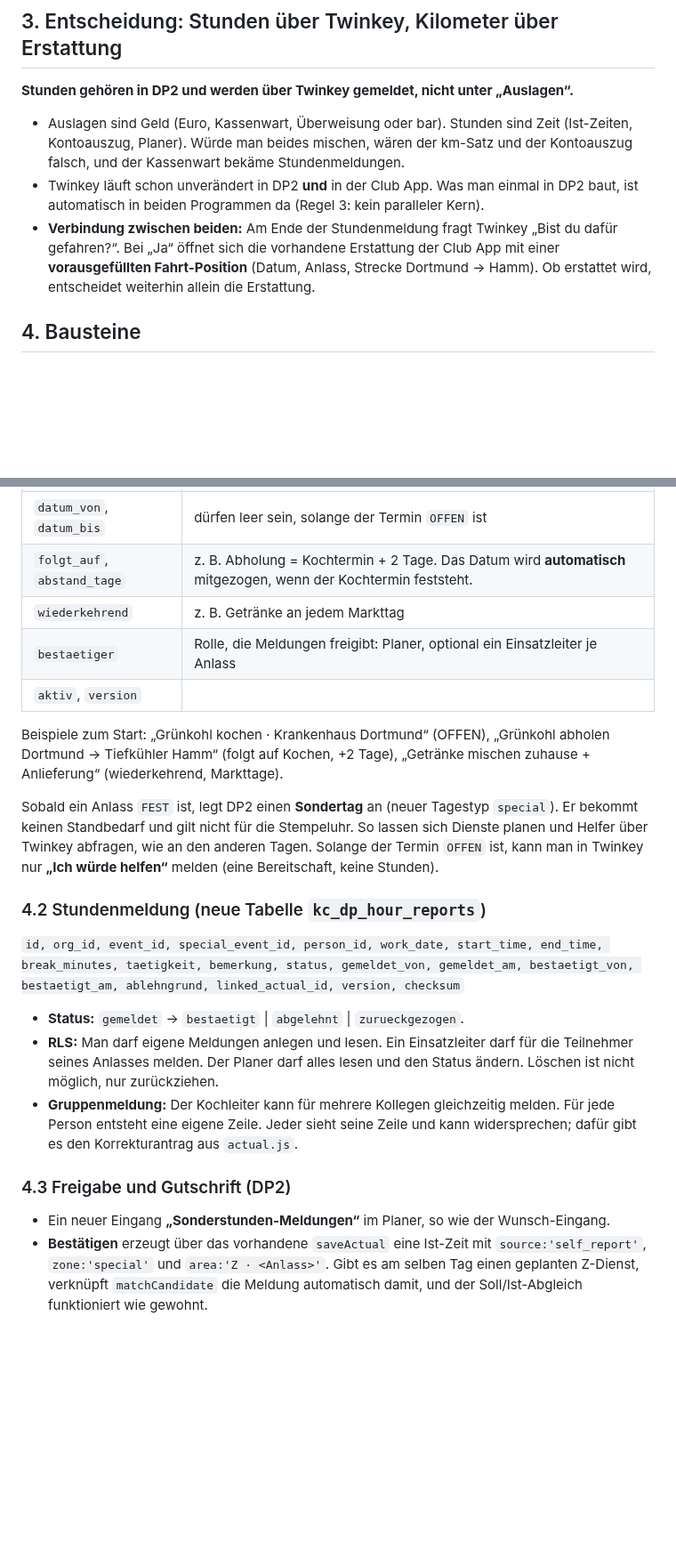
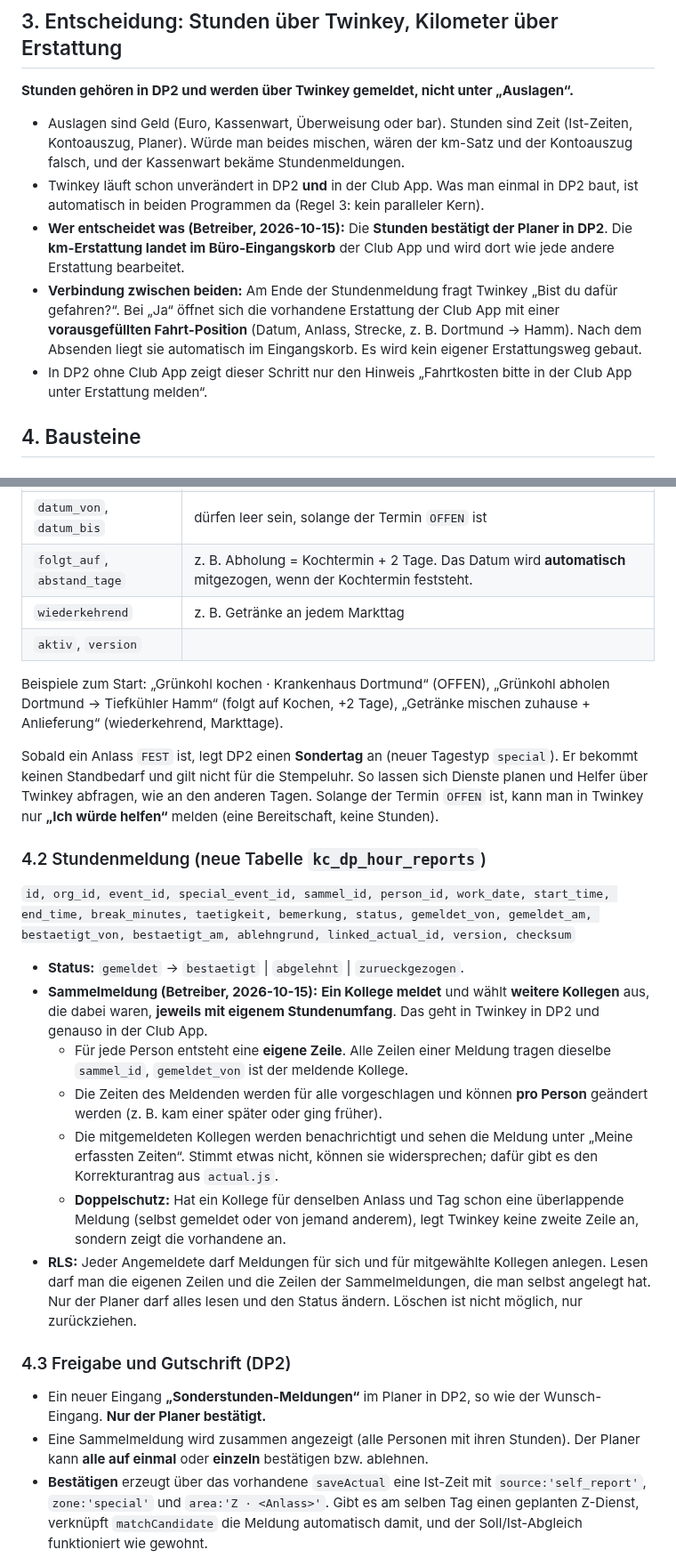
Before and after one commit to Sire65/KC-Infrastructure-Control-Center, a Markdown page: docs/PLAN-KC-SONDEREINSATZ-STUNDEN.md, 2 parts joined by grey strips. Shown at 89% size. Drawn GitHub-style; blank space fills up the shorter version.

```diff
--- a/docs/PLAN-KC-SONDEREINSATZ-STUNDEN.md
+++ b/docs/PLAN-KC-SONDEREINSATZ-STUNDEN.md
@@ -27,7 +28,9 @@ Betroffene Programme: **KC DP2** (`dp3`, 0.20.0-build247), **KC Club App** (`KC-
 **Stunden gehören in DP2 und werden über Twinkey gemeldet, nicht unter „Auslagen“.**
 - Auslagen sind Geld (Euro, Kassenwart, Überweisung oder bar). Stunden sind Zeit (Ist-Zeiten, Kontoauszug, Planer). Würde man beides mischen, wären der km-Satz und der Kontoauszug falsch, und der Kassenwart bekäme Stundenmeldungen.
 - Twinkey läuft schon unverändert in DP2 **und** in der Club App. Was man einmal in DP2 baut, ist automatisch in beiden Programmen da (Regel 3: kein paralleler Kern).
-- **Verbindung zwischen beiden:** Am Ende der Stundenmeldung fragt Twinkey „Bist du dafür gefahren?“. Bei „Ja“ öffnet sich die vorhandene Erstattung der Club App mit einer **vorausgefüllten Fahrt-Position** (Datum, Anlass, Strecke Dortmund → Hamm). Ob erstattet wird, entscheidet weiterhin allein die Erstattung.
+- **Wer entscheidet was (Betreiber, 2026-10-15):** Die **Stunden bestätigt der Planer in DP2**. Die **km-Erstattung landet im Büro-Eingangskorb** der Club App und wird dort wie jede andere Erstattung bearbeitet.
+- **Verbindung zwischen beiden:** Am Ende der Stundenmeldung fragt Twinkey „Bist du dafür gefahren?“. Bei „Ja“ öffnet sich die vorhandene Erstattung der Club App mit einer **vorausgefüllten Fahrt-Position** (Datum, Anlass, Strecke, z. B. Dortmund → Hamm). Nach dem Absenden liegt sie automatisch im Eingangskorb. Es wird kein eigener Erstattungsweg gebaut.
+- In DP2 ohne Club App zeigt dieser Schritt nur den Hinweis „Fahrtkosten bitte in der Club App unter Erstattung melden“.
 
 ## 4. Bausteine
 ### 4.1 Sondereinsätze als Liste (DP2, Planer pflegt sie)
@@ -42,7 +45,6 @@ Neue veröffentlichte Liste `kc_dp_special_events`. Sie wird veröffentlicht wie
 | `datum_von`, `datum_bis` | dürfen leer sein, solange der Termin `OFFEN` ist |
 | `folgt_auf`, `abstand_tage` | z. B. Abholung = Kochtermin + 2 Tage. Das Datum wird **automatisch** mitgezogen, wenn der Kochtermin feststeht. |
 | `wiederkehrend` | z. B. Getränke an jedem Markttag |
-| `bestaetiger` | Rolle, die Meldungen freigibt: Planer, optional ein Einsatzleiter je Anlass |
 | `aktiv`, `version` | |
 
 Beispiele zum Start: „Grünkohl kochen · Krankenhaus Dortmund“ (OFFEN), „Grünkohl abholen Dortmund → Tiefkühler Hamm“ (folgt auf Kochen, +2 Tage), „Getränke mischen zuhause + Anlieferung“ (wiederkehrend, Markttage).
@@ -50,14 +52,19 @@ Beispiele zum Start: „Grünkohl kochen · Krankenhaus Dortmund“ (OFFEN), „
 Sobald ein Anlass `FEST` ist, legt DP2 einen **Sondertag** an (neuer Tagestyp `special`). Er bekommt keinen Standbedarf und gilt nicht für die Stempeluhr. So lassen sich Dienste planen und Helfer über Twinkey abfragen, wie an den anderen Tagen. Solange der Termin `OFFEN` ist, kann man in Twinkey nur **„Ich würde helfen“** melden (eine Bereitschaft, keine Stunden).
 
 ### 4.2 Stundenmeldung (neue Tabelle `kc_dp_hour_reports`)
-`id, org_id, event_id, special_event_id, person_id, work_date, start_time, end_time, break_minutes, taetigkeit, bemerkung, status, gemeldet_von, gemeldet_am, bestaetigt_von, bestaetigt_am, ablehngrund, linked_actual_id, version, checksum`
+`id, org_id, event_id, special_event_id, sammel_id, person_id, work_date, start_time, end_time, break_minutes, taetigkeit, bemerkung, status, gemeldet_von, gemeldet_am, bestaetigt_von, bestaetigt_am, ablehngrund, linked_actual_id, version, checksum`
 
 - **Status:** `gemeldet` → `bestaetigt` | `abgelehnt` | `zurueckgezogen`.
-- **RLS:** Man darf eigene Meldungen anlegen und lesen. Ein Einsatzleiter darf für die Teilnehmer seines Anlasses melden. Der Planer darf alles lesen und den Status ändern. Löschen ist nicht möglich, nur zurückziehen.
-- **Gruppenmeldung:** Der Kochleiter kann für mehrere Kollegen gleichzeitig melden. Für jede Person entsteht eine eigene Zeile. Jeder sieht seine Zeile und kann widersprechen; dafür gibt es den Korrekturantrag aus `actual.js`.
+- **Sammelmeldung (Betreiber, 2026-10-15):** **Ein Kollege meldet** und wählt **weitere Kollegen** aus, die dabei waren, **jeweils mit eigenem Stundenumfang**. Das geht in Twinkey in DP2 und genauso in der Club App.
+  - Für jede Person entsteht eine **eigene Zeile**. Alle Zeilen einer Meldung tragen dieselbe `sammel_id`, `gemeldet_von` ist der meldende Kollege.
+  - Die Zeiten des Meldenden werden für alle vorgeschlagen und können **pro Person** geändert werden (z. B. kam einer später oder ging früher).
+  - Die mitgemeldeten Kollegen werden benachrichtigt und sehen die Meldung unter „Meine erfassten Zeiten“. Stimmt etwas nicht, können sie widersprechen; dafür gibt es den Korrekturantrag aus `actual.js`.
+  - **Doppelschutz:** Hat ein Kollege für denselben Anlass und Tag schon eine überlappende Meldung (selbst gemeldet oder von jemand anderem), legt Twinkey keine zweite Zeile an, sondern zeigt die vorhandene an.
+- **RLS:** Jeder Angemeldete darf Meldungen für sich und für mitgewählte Kollegen anlegen. Lesen darf man die eigenen Zeilen und die Zeilen der Sammelmeldungen, die man selbst angelegt hat. Nur der Planer darf alles lesen und den Status ändern. Löschen ist nicht möglich, nur zurückziehen.
 
 ### 4.3 Freigabe und Gutschrift (DP2)
-- Ein neuer Eingang **„Sonderstunden-Meldungen“** im Planer, so wie der Wunsch-Eingang.
+- Ein neuer Eingang **„Sonderstunden-Meldungen“** im Planer in DP2, so wie der Wunsch-Eingang. **Nur der Planer bestätigt.**
+- Eine Sammelmeldung wird zusammen angezeigt (alle Personen mit ihren Stunden). Der Planer kann **alle auf einmal** oder **einzeln** bestätigen bzw. ablehnen.
 - **Bestätigen** erzeugt über das vorhandene `saveActual` eine Ist-Zeit mit `source:'self_report'`, `zone:'special'` und `area:'Z · <Anlass>'`. Gibt es am selben Tag einen geplanten Z-Dienst, verknüpft `matchCandidate` die Meldung automatisch damit, und der Soll/Ist-Abgleich funktioniert wie gewohnt.
 - **Ablehnen** geht nur mit Grund. Jeder Schritt wird auditiert (`K.recordAudit`).
 - **Istplan schon abgeschlossen** (der Krankenhaustermin liegt vielleicht nach dem Markt): Die Gutschrift wird als **Nachtrag** gebucht. Das ergibt eine neue `actualPlanVersion` mit dem Grund „Sondereinsatz“. Der alte Abschluss bleibt unverändert (Regel 17).
```
Also changed, not shown: other parts of docs/PLAN-KC-SONDEREINSATZ-STUNDEN.md (+22 -16 lines).
